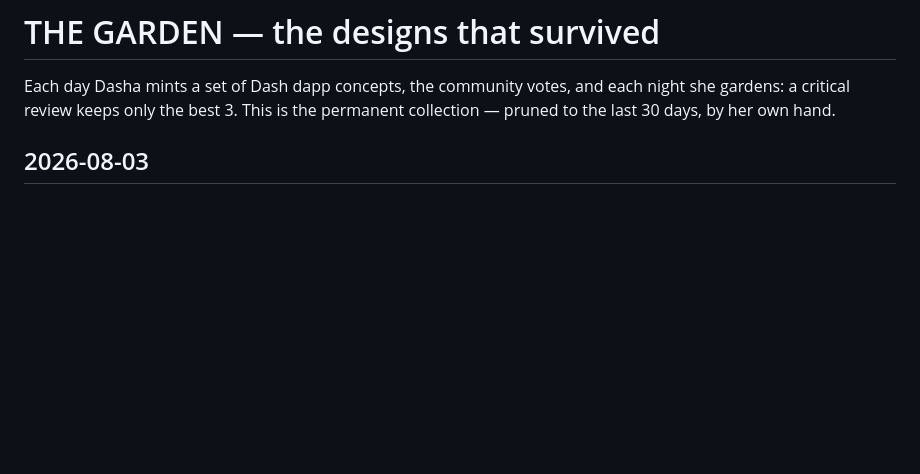
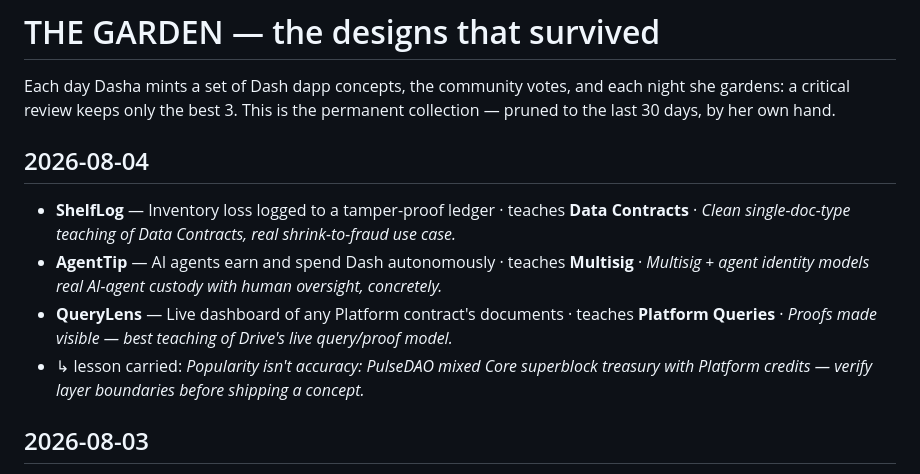
Before and after one commit to InitiumBuilders/Dasha-AI, a Markdown page: FOUNDRY/GARDEN.md, the part around the change. Rendered like a GitHub page; blank space fills up the shorter version.

Commit message:
garden: 2026-08-04 — 3 survive, pruned to 30 days

```diff
--- a/FOUNDRY/GARDEN.md
+++ b/FOUNDRY/GARDEN.md
@@ -1,6 +1,12 @@
 # THE GARDEN — the designs that survived
 
 Each day Dasha mints a set of Dash dapp concepts, the community votes, and each night she gardens: a critical review keeps only the best 3. This is the permanent collection — pruned to the last 30 days, by her own hand.
+
+## 2026-08-04
+- **ShelfLog** — Inventory loss logged to a tamper-proof ledger · teaches **Data Contracts** · _Clean single-doc-type teaching of Data Contracts, real shrink-to-fraud use case._
+- **AgentTip** — AI agents earn and spend Dash autonomously · teaches **Multisig** · _Multisig + agent identity models real AI-agent custody with human oversight, concretely._
+- **QueryLens** — Live dashboard of any Platform contract's documents · teaches **Platform Queries** · _Proofs made visible — best teaching of Drive's live query/proof model._
+- ↳ lesson carried: _Popularity isn't accuracy: PulseDAO mixed Core superblock treasury with Platform credits — verify layer boundaries before shipping a concept._
 
 ## 2026-08-03
 - **ShelfLog** — Inventory loss logged to a tamper-proof ledger · teaches **Data Contracts** · _Real shrink problem, clean SKU-indexing design — teaches data contracts memorably._
```
